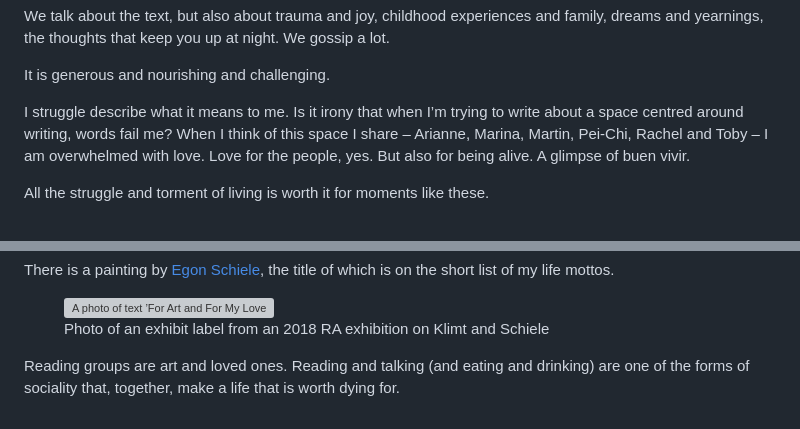
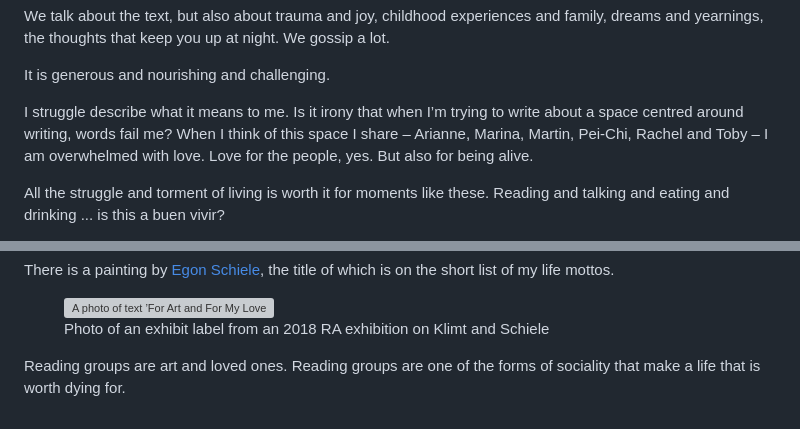
Before and after one commit to soniaturcotte/soniaturcotte.com, a Markdown page: writing/reading-groups.md, 2 parts joined by grey strips. GitHub-like rendering; grey boxes are pictures that could not be loaded.

Commit message:
updates on the copy

```diff
--- a/writing/reading-groups.md
+++ b/writing/reading-groups.md
@@ -72,7 +72,7 @@ We talk about the text, but also about trauma and joy, childhood experiences and
 
 It is generous and nourishing and challenging.
 
-I struggle describe what it means to me. Is it irony that when I’m trying to write about a space centred around writing, words fail me? When I think of this space I share – Arianne, Marina, Martin, Pei-Chi, Rachel and Toby – I am overwhelmed with love. Love for the people, yes. But also for being alive. A glimpse of buen vivir.
+I struggle describe what it means to me. Is it irony that when I’m trying to write about a space centred around writing, words fail me? When I think of this space I share – Arianne, Marina, Martin, Pei-Chi, Rachel and Toby – I am overwhelmed with love. Love for the people, yes. But also for being alive.
 
-All the struggle and torment of living is worth it for moments like these.
+All the struggle and torment of living is worth it for moments like these. Reading and talking and eating and drinking ... is this a buen vivir?
 
@@ -90,4 +90,4 @@ There is a painting by [Egon Schiele](https://commons.wikimedia.org/wiki/File:Eg
   <figcaption class="small-text">Photo of an exhibit label from an 2018 RA exhibition on Klimt and Schiele</figcaption>
 </figure>
 
-Reading groups are art and loved ones. Reading and talking (and eating and drinking) are one of the forms of sociality that, together, make a life that is worth dying for.
+Reading groups are art and loved ones. Reading groups are one of the forms of sociality that make a life that is worth dying for.
```
Also changed, not shown: other parts of writing/reading-groups.md (+1 -1 lines).
